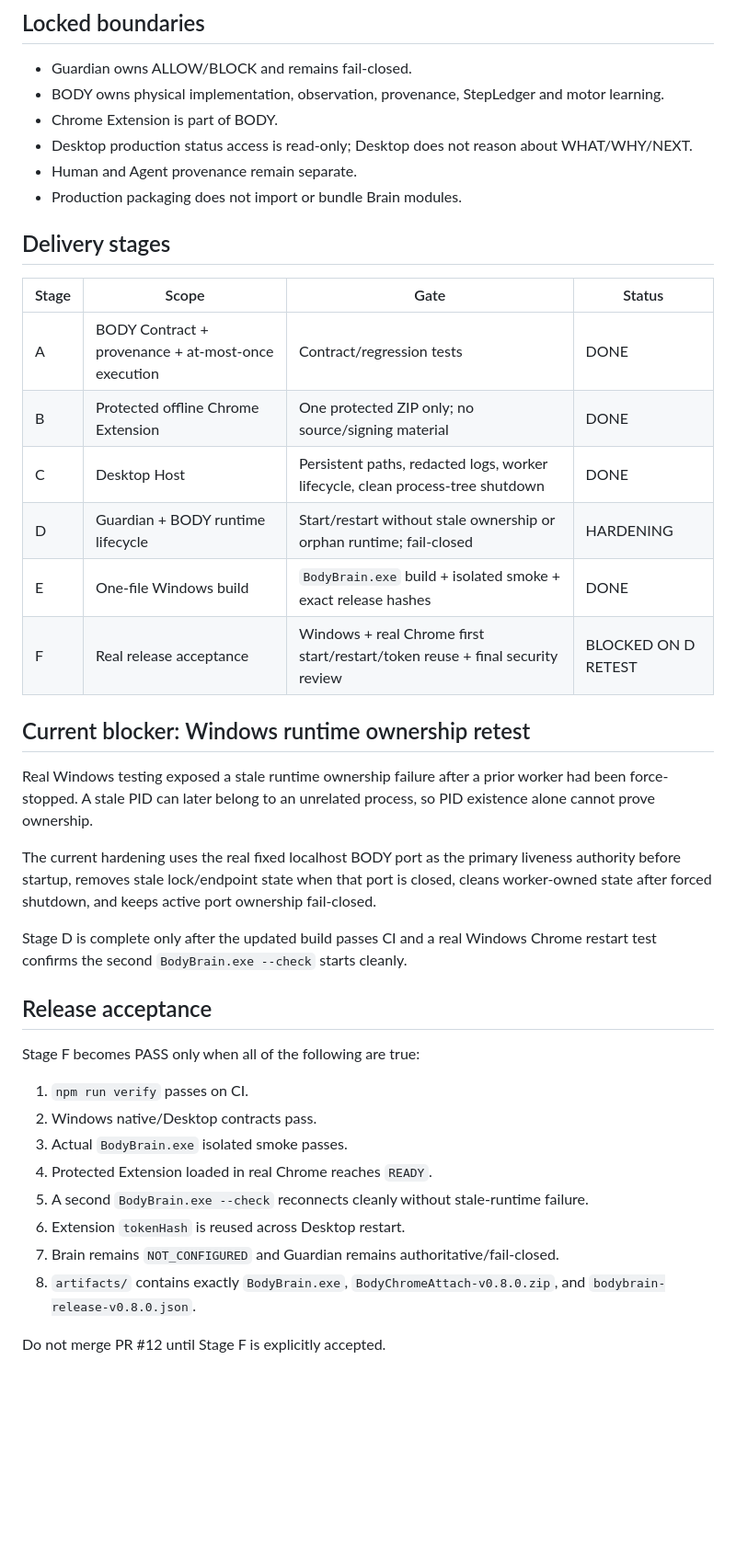
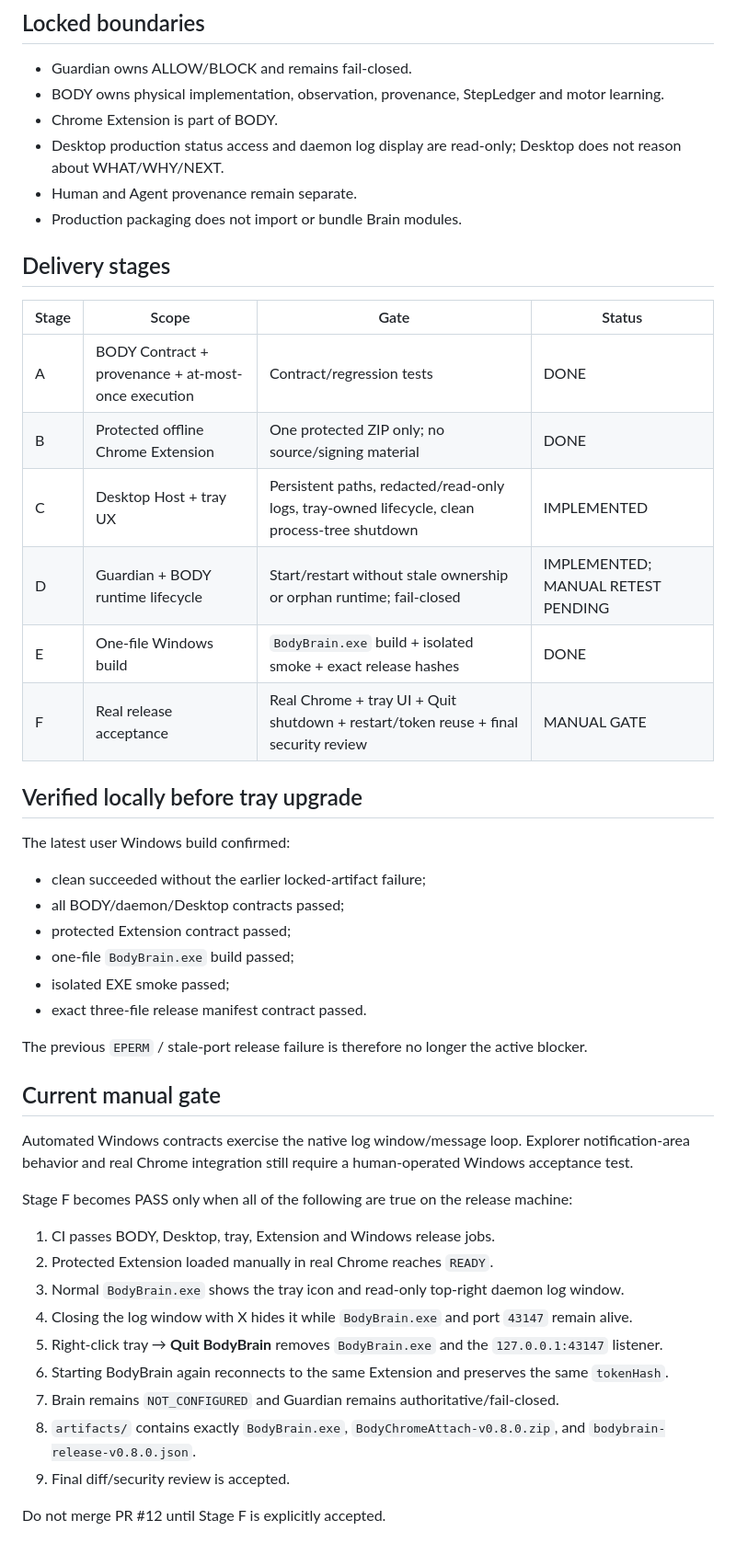
Before and after one commit to banupham/body_chrome_attach, a Markdown page: ROADMAP_BODYBRAIN.md, the part around one of its changes. Shown at 92% size. Rendered like a GitHub page; blank space fills up the shorter version.

Commit message:
Advance roadmap to tray-owned Windows acceptance

```diff
--- a/ROADMAP_BODYBRAIN.md
+++ b/ROADMAP_BODYBRAIN.md
@@ -59,7 +73,7 @@ The release contract fails if any extra file is left in `artifacts/`.
 - Guardian owns ALLOW/BLOCK and remains fail-closed.
 - BODY owns physical implementation, observation, provenance, StepLedger and motor learning.
 - Chrome Extension is part of BODY.
-- Desktop production status access is read-only; Desktop does not reason about WHAT/WHY/NEXT.
+- Desktop production status access and daemon log display are read-only; Desktop does not reason about WHAT/WHY/NEXT.
 - Human and Agent provenance remain separate.
 - Production packaging does not import or bundle Brain modules.
 
@@ -69,30 +83,38 @@ The release contract fails if any extra file is left in `artifacts/`.
 |---|---|---|---|
 | A | BODY Contract + provenance + at-most-once execution | Contract/regression tests | DONE |
 | B | Protected offline Chrome Extension | One protected ZIP only; no source/signing material | DONE |
-| C | Desktop Host | Persistent paths, redacted logs, worker lifecycle, clean process-tree shutdown | DONE |
-| D | Guardian + BODY runtime lifecycle | Start/restart without stale ownership or orphan runtime; fail-closed | HARDENING |
+| C | Desktop Host + tray UX | Persistent paths, redacted/read-only logs, tray-owned lifecycle, clean process-tree shutdown | IMPLEMENTED |
+| D | Guardian + BODY runtime lifecycle | Start/restart without stale ownership or orphan runtime; fail-closed | IMPLEMENTED; MANUAL RETEST PENDING |
 | E | One-file Windows build | `BodyBrain.exe` build + isolated smoke + exact release hashes | DONE |
-| F | Real release acceptance | Windows + real Chrome first start/restart/token reuse + final security review | BLOCKED ON D RETEST |
+| F | Real release acceptance | Real Chrome + tray UI + Quit shutdown + restart/token reuse + final security review | MANUAL GATE |
 
-## Current blocker: Windows runtime ownership retest
+## Verified locally before tray upgrade
 
-Real Windows testing exposed a stale runtime ownership failure after a prior worker had been force-stopped. A stale PID can later belong to an unrelated process, so PID existence alone cannot prove ownership.
+The latest user Windows build confirmed:
 
-The current hardening uses the real fixed localhost BODY port as the primary liveness authority before startup, removes stale lock/endpoint state when that port is closed, cleans worker-owned state after forced shutdown, and keeps active port ownership fail-closed.
+- clean succeeded without the earlier locked-artifact failure;
+- all BODY/daemon/Desktop contracts passed;
+- protected Extension contract passed;
+- one-file `BodyBrain.exe` build passed;
+- isolated EXE smoke passed;
+- exact three-file release manifest contract passed.
 
-Stage D is complete only after the updated build passes CI and a real Windows Chrome restart test confirms the second `BodyBrain.exe --check` starts cleanly.
+The previous `EPERM` / stale-port release failure is therefore no longer the active blocker.
 
-## Release acceptance
+## Current manual gate
 
-Stage F becomes PASS only when all of the following are true:
+Automated Windows contracts exercise the native log window/message loop. Explorer notification-area behavior and real Chrome integration still require a human-operated Windows acceptance test.
 
-1. `npm run verify` passes on CI.
-2. Windows native/Desktop contracts pass.
-3. Actual `BodyBrain.exe` isolated smoke passes.
-4. Protected Extension loaded in real Chrome reaches `READY`.
-5. A second `BodyBrain.exe --check` reconnects cleanly without stale-runtime failure.
-6. Extension `tokenHash` is reused across Desktop restart.
+Stage F becomes PASS only when all of the following are true on the release machine:
+
+1. CI passes BODY, Desktop, tray, Extension and Windows release jobs.
+2. Protected Extension loaded manually in real Chrome reaches `READY`.
+3. Normal `BodyBrain.exe` shows the tray icon and read-only top-right daemon log window.
+4. Closing the log window with X hides it while `BodyBrain.exe` and port `43147` remain alive.
+5. Right-click tray → **Quit BodyBrain** removes `BodyBrain.exe` and the `127.0.0.1:43147` listener.
+6. Starting BodyBrain again reconnects to the same Extension and preserves the same `tokenHash`.
 7. Brain remains `NOT_CONFIGURED` and Guardian remains authoritative/fail-closed.
 8. `artifacts/` contains exactly `BodyBrain.exe`, `BodyChromeAttach-v0.8.0.zip`, and `bodybrain-release-v0.8.0.json`.
+9. Final diff/security review is accepted.
 
 Do not merge PR #12 until Stage F is explicitly accepted.
```
Also changed, not shown: other parts of ROADMAP_BODYBRAIN.md (+15 -1 lines).
